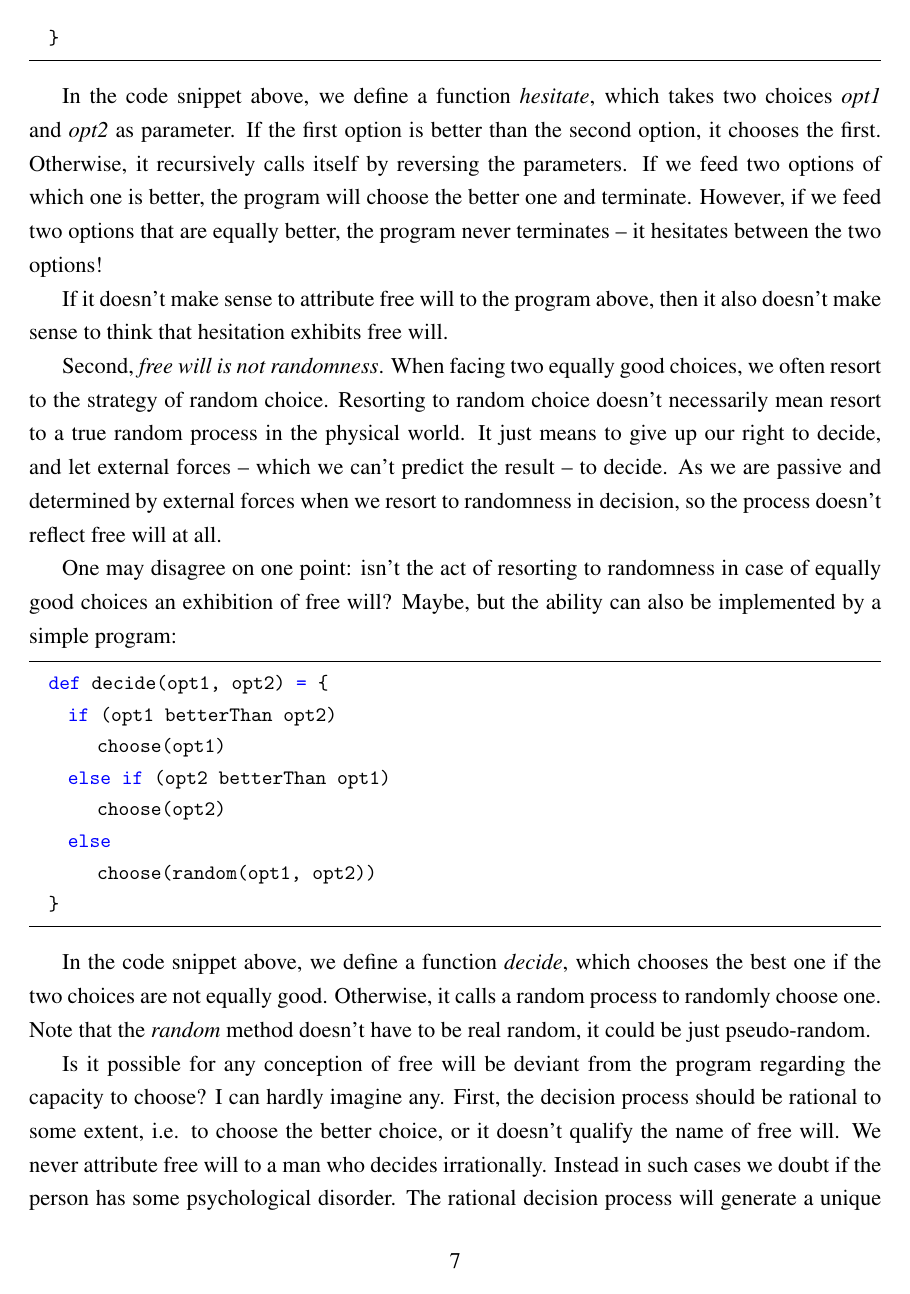
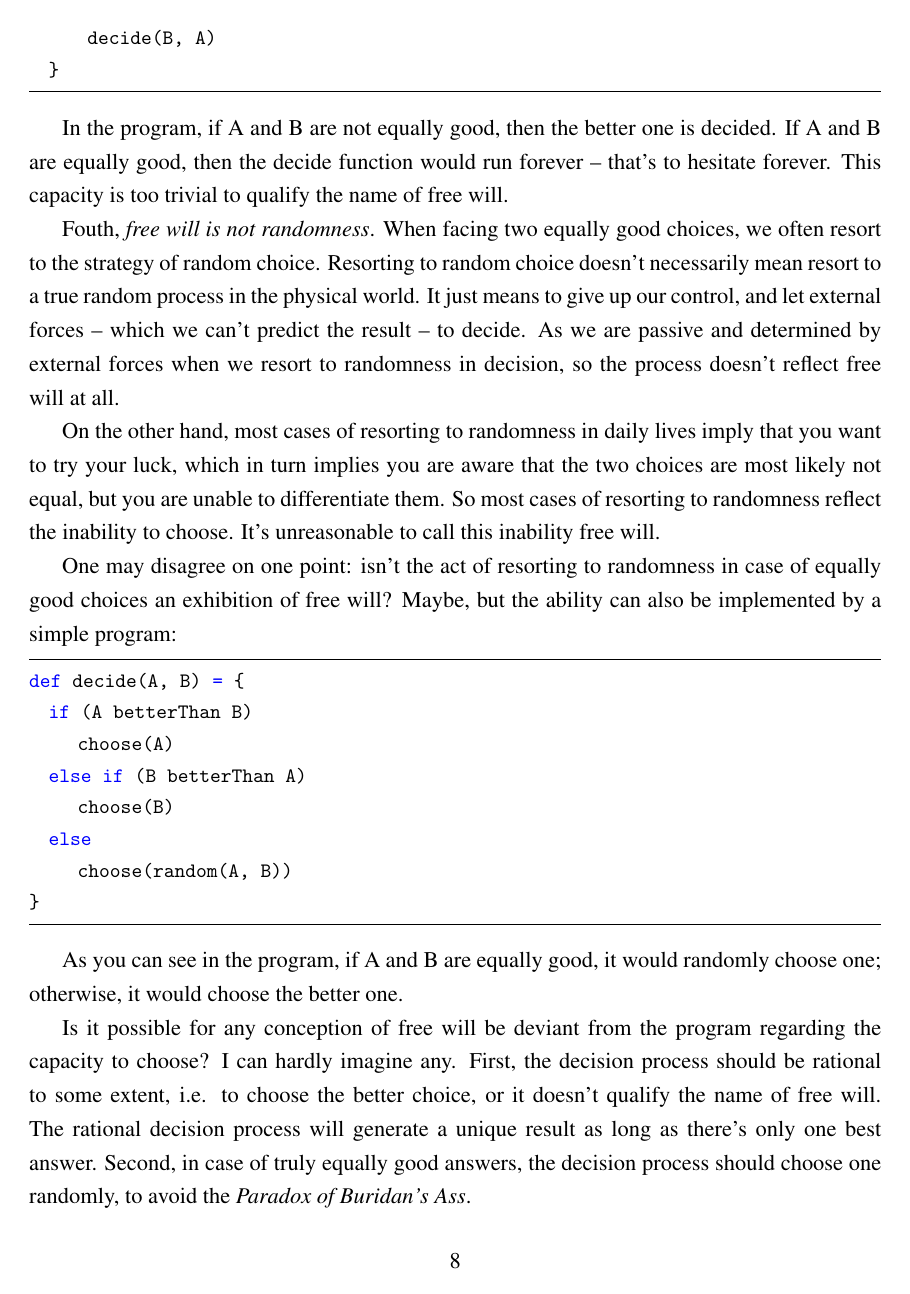
Before and after one commit to liufengyun/shs, a LaTeX paper (main.tex, which reads content/chapter1.tex): page 9 of 19 before the commit and page 10 of 20 after it. Compiled offline with pdfLaTeX.

Commit message:
add more arguments

```diff
--- a/content/chapter1.tex
+++ b/content/chapter1.tex
@@ -25,4 +29,3 @@ Some might question: doesn't the ability to hesitate exhibit free will? If hesit
   }
 \end{lstlisting}
 
-In the code snippet above, we define a function \emph{hesitate}, which takes two choices \emph{opt1} and \emph{opt2} as parameter. If the first option is better than the second option, it chooses the first. Otherwise, it recursively calls itself by reversing the parameters. If we feed two options of which one is better, the program will choose the better one and terminate. However, if we feed two options that are equally better, the program never terminates -- it hesitates between the two options!
@@ -28,0 +42 @@ In the code snippet above, we define a function \emph{hesitate}, which takes two
+\begin{lstlisting}[language=Scala]
@@ -29,24 +49,29 @@ In the code snippet above, we define a function \emph{hesitate}, which takes two
+      decide(B, A)
+  }
+\end{lstlisting}
+
+In the program, if A and B are not equally good, then the better one is decided. If A and B are equally good, then the decide function would run forever -- that's to hesitate forever. This capacity is too trivial to qualify the name of free will.
 
 % Some may object that the hesitation of a program is not true hesitation, because the program doesn't really understand the choices it's going to make. Now let's imagine there exists an agent, which understands the consequences of each choice, but doesn't have any desires, objectives or values at all.
 
-If it doesn't make sense to attribute free will to the program above, then it also doesn't make sense to think that hesitation exhibits free will.
+Fouth, \emph{free will is not randomness}. When facing two equally good choices, we often resort to the strategy of random choice. Resorting to random choice doesn't necessarily mean resort to a true random process in the physical world. It just means to give up our control, and let external forces -- which we can't predict the result -- to decide. As we are passive and determined by external forces when we resort to randomness in decision, so the process doesn't reflect free will at all.
 
-Second, \emph{free will is not randomness}. When facing two equally good choices, we often resort to the strategy of random choice. Resorting to random choice doesn't necessarily mean resort to a true random process in the physical world. It just means to give up our right to decide, and let external forces -- which we can't predict the result -- to decide. As we are passive and determined by external forces when we resort to randomness in decision, so the process doesn't reflect free will at all.
+On the other hand, most cases of resorting to randomness in daily lives imply that you want to try your luck, which in turn implies you are aware that the two choices are most likely not equal, but you are unable to differentiate them. So most cases of resorting to randomness reflect the inability to choose. It's unreasonable to call this inability free will.
 
 One may disagree on one point: isn't the act of resorting to randomness in case of equally good choices an exhibition of free will? Maybe, but the ability can also be implemented by a simple program:
 
 \begin{lstlisting}[language=Scala]
-  def decide(opt1, opt2) = {
-    if (opt1 betterThan opt2)
-       choose(opt1)
-    else if (opt2 betterThan opt1)
-       choose(opt2)
-    else
-       choose(random(opt1, opt2))
-  }
+def decide(A, B) = {
+  if (A betterThan B)
+     choose(A)
+  else if (B betterThan A)
+     choose(B)
+  else
+     choose(random(A, B))
+}
 \end{lstlisting}
 
-In the code snippet above, we define a function \emph{decide}, which chooses the best one if the two choices are not equally good. Otherwise, it calls a random process to randomly choose one. Note that the \emph{random} method doesn't have to be real random, it could be just pseudo-random.
+As you can see in the program, if A and B are equally good, it would randomly choose one; otherwise, it would choose the better one.
 
-Is it possible for any conception of free will be deviant from the program regarding the capacity to choose? I can hardly imagine any. First, the decision process should be rational to some extent, i.e. to choose the better choice, or it doesn't qualify the name of free will. We never attribute free will to a man who decides irrationally. Instead in such cases we doubt if the person has some psychological disorder. The rational decision process will generate a unique result as long as there's only one best answer. Second, in case there are more than one best answers, the decision process should choose one randomly, to avoid the paradox of Buridan's ass\footnote{\url{http://en.wikipedia.org/wiki/Buridan's_ass}}, where a rational horse starves to death in front of two stacks of hay.
+Is it possible for any conception of free will be deviant from the program regarding the capacity to choose? I can hardly imagine any. First, the decision process should be rational to some extent, i.e. to choose the better choice, or it doesn't qualify the name of free will. The rational decision process will generate a unique result as long as there's only one best answer. Second, in case of truly equally good answers, the decision process should choose one randomly, to avoid the \emph{Paradox of Buridan's Ass}.
 
```
Also changed, not shown: content/chapter1.tex (34 more changed lines).
